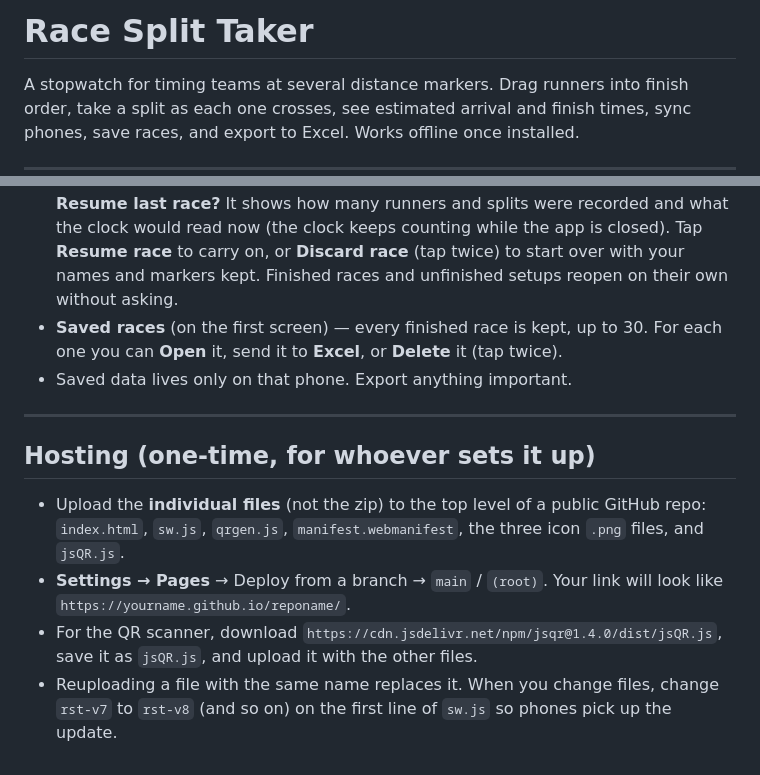
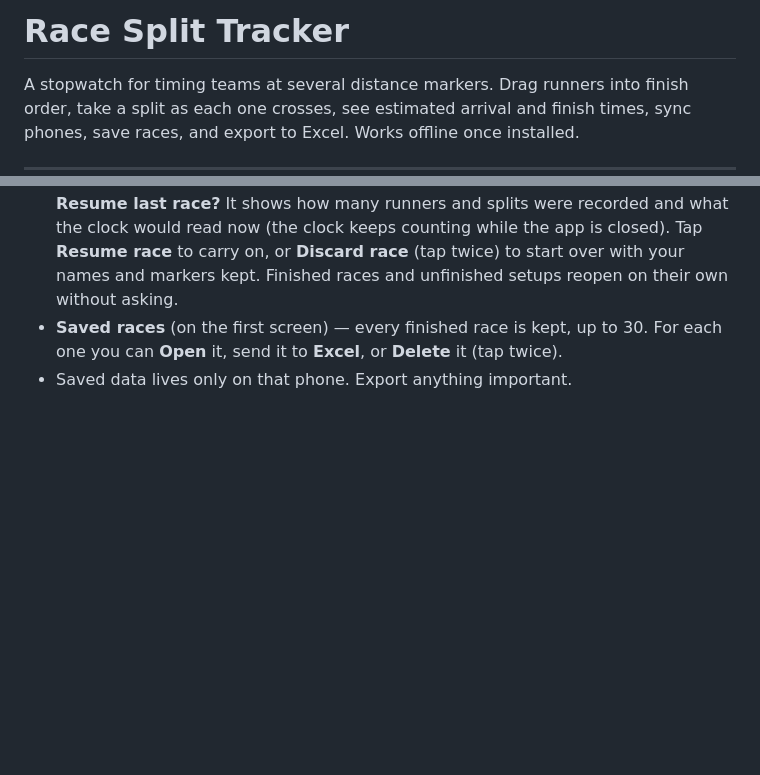
Before and after one commit to MuggyMuffin537R2/XC-Time-Tracker, a Markdown page: README.md, 2 parts joined by grey strips. Rendered like a GitHub page; blank space fills up the shorter version.

```diff
--- a/README.md
+++ b/README.md
@@ -1,4 +1,4 @@
-# Race Split Taker
+# Race Split Tracker
 
 A stopwatch for timing teams at several distance markers. Drag runners into finish order, take a split as each one crosses, see estimated arrival and finish times, sync phones, save races, and export to Excel. Works offline once installed.
 
@@ -122,12 +122,3 @@ A stopwatch for timing teams at several distance markers. Drag runners into fini
 - **Resume prompt** — if you close the app in the middle of a race, reopening it asks **Resume last race?** It shows how many runners and splits were recorded and what the clock would read now (the clock keeps counting while the app is closed). Tap **Resume race** to carry on, or **Discard race** (tap twice) to start over with your names and markers kept. Finished races and unfinished setups reopen on their own without asking.
 - **Saved races** (on the first screen) — every finished race is kept, up to 30. For each one you can **Open** it, send it to **Excel**, or **Delete** it (tap twice).
 - Saved data lives only on that phone. Export anything important.
-
----
-
-## Hosting (one-time, for whoever sets it up)
-
-- Upload the **individual files** (not the zip) to the top level of a public GitHub repo: `index.html`, `sw.js`, `qrgen.js`, `manifest.webmanifest`, the three icon `.png` files, and `jsQR.js`.
-- **Settings → Pages** → Deploy from a branch → `main` / `(root)`. Your link will look like `https://yourname.github.io/reponame/`.
-- For the QR scanner, download `https://cdn.jsdelivr.net/npm/jsqr@1.4.0/dist/jsQR.js`, save it as `jsQR.js`, and upload it with the other files.
-- Reuploading a file with the same name replaces it. When you change files, change `rst-v7` to `rst-v8` (and so on) on the first line of `sw.js` so phones pick up the update.
```
